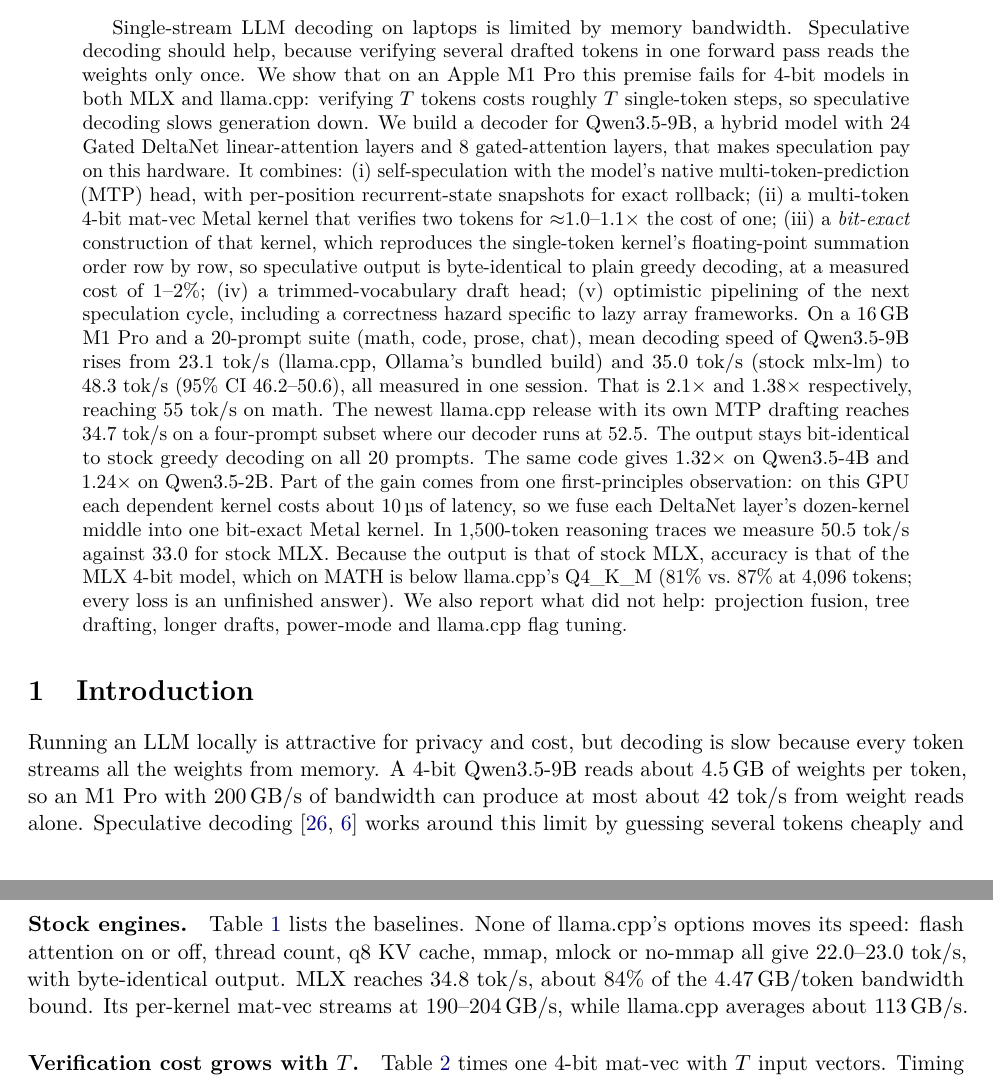
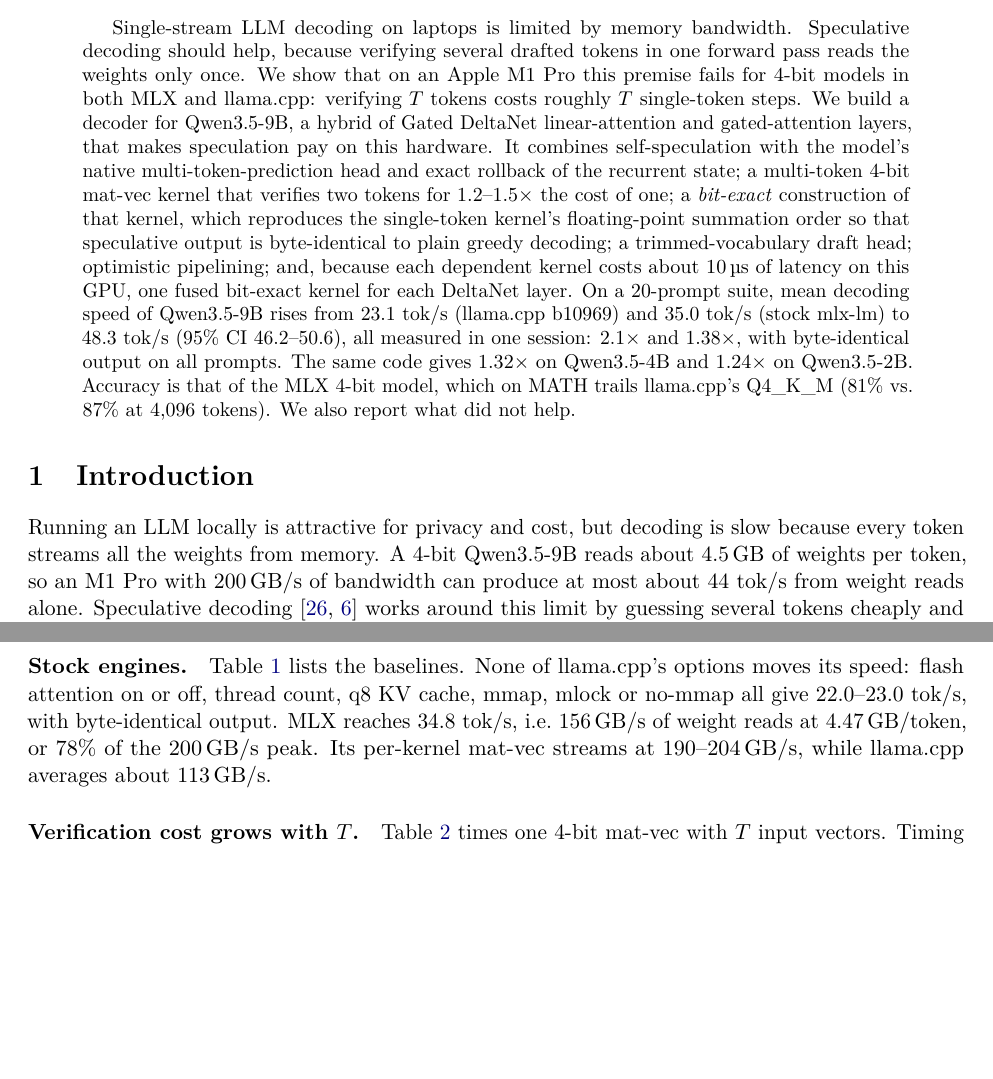
Before and after one commit to ganisai8202/qwen35-bitexact-spec-mlx, a LaTeX paper (paper/main.tex): two parts of pages 1 and 3 of 16, joined at a grey line, cut so that both start at the same text, the shorter picture padded with empty space. Compiled offline with pdfLaTeX.

Commit message:
Address review: shorten abstract, fix verify-cost and bandwidth claims, add T-scaling figure

```diff
--- a/paper/main.tex
+++ b/paper/main.tex
@@ -14,17 +14,11 @@
 \maketitle
 
 \begin{abstract}
-Single-stream LLM decoding on laptops is limited by memory bandwidth. Speculative decoding should help, because verifying several drafted tokens in one forward pass reads the weights only once. We show that on an Apple M1~Pro this premise fails for 4-bit models in both MLX and llama.cpp: verifying $T$ tokens costs roughly $T$ single-token steps, so speculative decoding slows generation down. We build a decoder for Qwen3.5-9B, a hybrid model with 24 Gated DeltaNet linear-attention layers and 8 gated-attention layers, that makes speculation pay on this hardware. It combines:
-(i)~self-speculation with the model's native multi-token-prediction (MTP) head, with per-position recurrent-state snapshots for exact rollback;
-(ii)~a multi-token 4-bit mat-vec Metal kernel that verifies two tokens for $\approx$1.0--1.1$\times$ the cost of one;
-(iii)~a \emph{bit-exact} construction of that kernel, which reproduces the single-token kernel's floating-point summation order row by row, so speculative output is byte-identical to plain greedy decoding, at a measured cost of 1--2\%;
-(iv)~a trimmed-vocabulary draft head;
-(v)~optimistic pipelining of the next speculation cycle, including a correctness hazard specific to lazy array frameworks.
-On a 16\,GB M1~Pro and a 20-prompt suite (math, code, prose, chat), mean decoding speed of Qwen3.5-9B rises from 23.1~tok/s (llama.cpp, Ollama's bundled build) and 35.0~tok/s (stock mlx-lm) to 48.3~tok/s (95\% CI 46.2--50.6), all measured in one session. That is 2.1$\times$ and 1.38$\times$ respectively, reaching 55~tok/s on math. The newest llama.cpp release with its own MTP drafting reaches 34.7~tok/s on a four-prompt subset where our decoder runs at 52.5. The output stays bit-identical to stock greedy decoding on all 20 prompts. The same code gives 1.32$\times$ on Qwen3.5-4B and 1.24$\times$ on Qwen3.5-2B. Part of the gain comes from one first-principles observation: on this GPU each dependent kernel costs about 10\,\textmu s of latency, so we fuse each DeltaNet layer's dozen-kernel middle into one bit-exact Metal kernel. In 1{,}500-token reasoning traces we measure 50.5~tok/s against 33.0 for stock MLX. Because the output is that of stock MLX, accuracy is that of the MLX 4-bit model, which on MATH is below llama.cpp's Q4\_K\_M (81\% vs.\ 87\% at 4{,}096 tokens; every loss is an unfinished answer). We also report what did not help: projection fusion, tree drafting, longer drafts, power-mode and llama.cpp flag tuning.
+Single-stream LLM decoding on laptops is limited by memory bandwidth. Speculative decoding should help, because verifying several drafted tokens in one forward pass reads the weights only once. We show that on an Apple M1~Pro this premise fails for 4-bit models in both MLX and llama.cpp: verifying $T$ tokens costs roughly $T$ single-token steps. We build a decoder for Qwen3.5-9B, a hybrid of Gated DeltaNet linear-attention and gated-attention layers, that makes speculation pay on this hardware. It combines self-speculation with the model's native multi-token-prediction head and exact rollback of the recurrent state; a multi-token 4-bit mat-vec kernel that verifies two tokens for 1.2--1.5$\times$ the cost of one; a \emph{bit-exact} construction of that kernel, which reproduces the single-token kernel's floating-point summation order so that speculative output is byte-identical to plain greedy decoding; a trimmed-vocabulary draft head; optimistic pipelining; and, because each dependent kernel costs about 10\,\textmu s of latency on this GPU, one fused bit-exact kernel for each DeltaNet layer. On a 20-prompt suite, mean decoding speed of Qwen3.5-9B rises from 23.1~tok/s (llama.cpp b10969) and 35.0~tok/s (stock mlx-lm) to 48.3~tok/s (95\% CI 46.2--50.6), all measured in one session: 2.1$\times$ and 1.38$\times$, with byte-identical output on all prompts. The same code gives 1.32$\times$ on Qwen3.5-4B and 1.24$\times$ on Qwen3.5-2B. Accuracy is that of the MLX 4-bit model, which on MATH trails llama.cpp's Q4\_K\_M (81\% vs.\ 87\% at 4{,}096 tokens). We also report what did not help.
 \end{abstract}
 
 \section{Introduction}
-Running an LLM locally is attractive for privacy and cost, but decoding is slow because every token streams all the weights from memory. A 4-bit Qwen3.5-9B reads about 4.5\,GB of weights per token, so an M1~Pro with 200\,GB/s of bandwidth can produce at most about 42~tok/s from weight reads alone. Speculative decoding~\cite{leviathan2023fast,chen2023accelerating} works around this limit by guessing several tokens cheaply and verifying them together. The method rests on one assumption: verifying $T$ tokens must cost about as much as producing one.
+Running an LLM locally is attractive for privacy and cost, but decoding is slow because every token streams all the weights from memory. A 4-bit Qwen3.5-9B reads about 4.5\,GB of weights per token, so an M1~Pro with 200\,GB/s of bandwidth can produce at most about 44~tok/s from weight reads alone. Speculative decoding~\cite{leviathan2023fast,chen2023accelerating} works around this limit by guessing several tokens cheaply and verifying them together. The method rests on one assumption: verifying $T$ tokens must cost about as much as producing one.
 
 We find that this assumption is false for 4-bit models on an M1-class GPU, in both engines people use there. In MLX~0.32.4 the quantized mat-vec processes a $T$-token batch as $T$ separate passes over the weights; MLX's own multi-vector kernel exists but is enabled for the affine format only on newer GPUs~\cite{gross2026qmvwide}. In llama.cpp (Ollama's bundled build, b10969) small-batch processing scales the same way, consistent with a recent consumer-hardware study~\cite{chordiya2026lossless}. With a 0.8B draft model, speculative decoding therefore runs at 0.63--0.96$\times$ of plain decoding. Qwen3.5 adds a second obstacle: 24 of its 32 layers are Gated DeltaNet recurrences~\cite{yang2025gdn}, whose state cannot be truncated after a rejected draft.
 
@@ -54,7 +48,7 @@
 
 \section{Diagnosis}
 \label{sec:diagnosis}
-\paragraph{Stock engines.} \Cref{tab:baselines} lists the baselines. None of llama.cpp's options moves its speed: flash attention on or off, thread count, q8 KV cache, mmap, mlock or no-mmap all give 22.0--23.0~tok/s, with byte-identical output. MLX reaches 34.8~tok/s, about 84\% of the 4.47\,GB/token bandwidth bound. Its per-kernel mat-vec streams at 190--204\,GB/s, while llama.cpp averages about 113\,GB/s.
+\paragraph{Stock engines.} \Cref{tab:baselines} lists the baselines. None of llama.cpp's options moves its speed: flash attention on or off, thread count, q8 KV cache, mmap, mlock or no-mmap all give 22.0--23.0~tok/s, with byte-identical output. MLX reaches 34.8~tok/s, i.e.\ 156\,GB/s of weight reads at 4.47\,GB/token, or 78\% of the 200\,GB/s peak. Its per-kernel mat-vec streams at 190--204\,GB/s, while llama.cpp averages about 113\,GB/s.
 
 \begin{table}[t]\centering\small
 \begin{tabular}{lrr}\toprule
```
Also changed, not shown: paper/main.tex (12 more changed lines).
